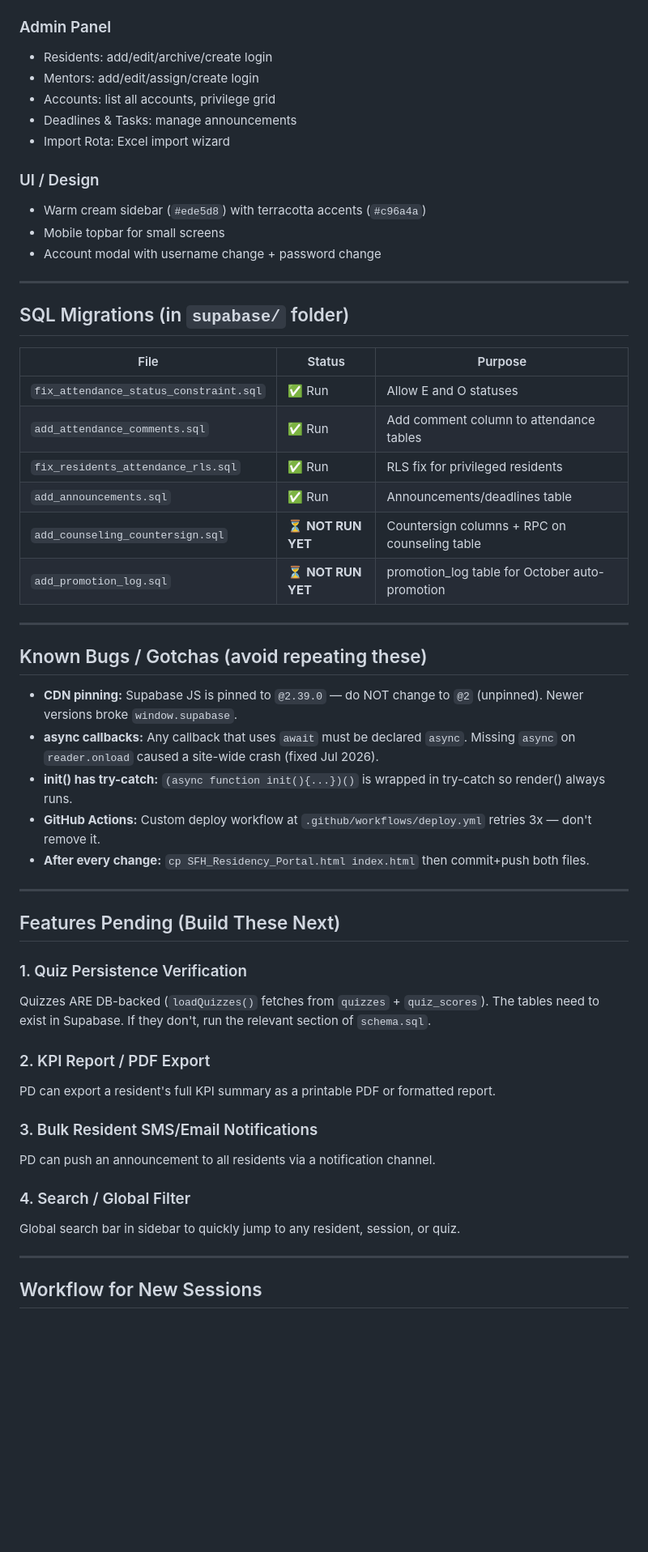
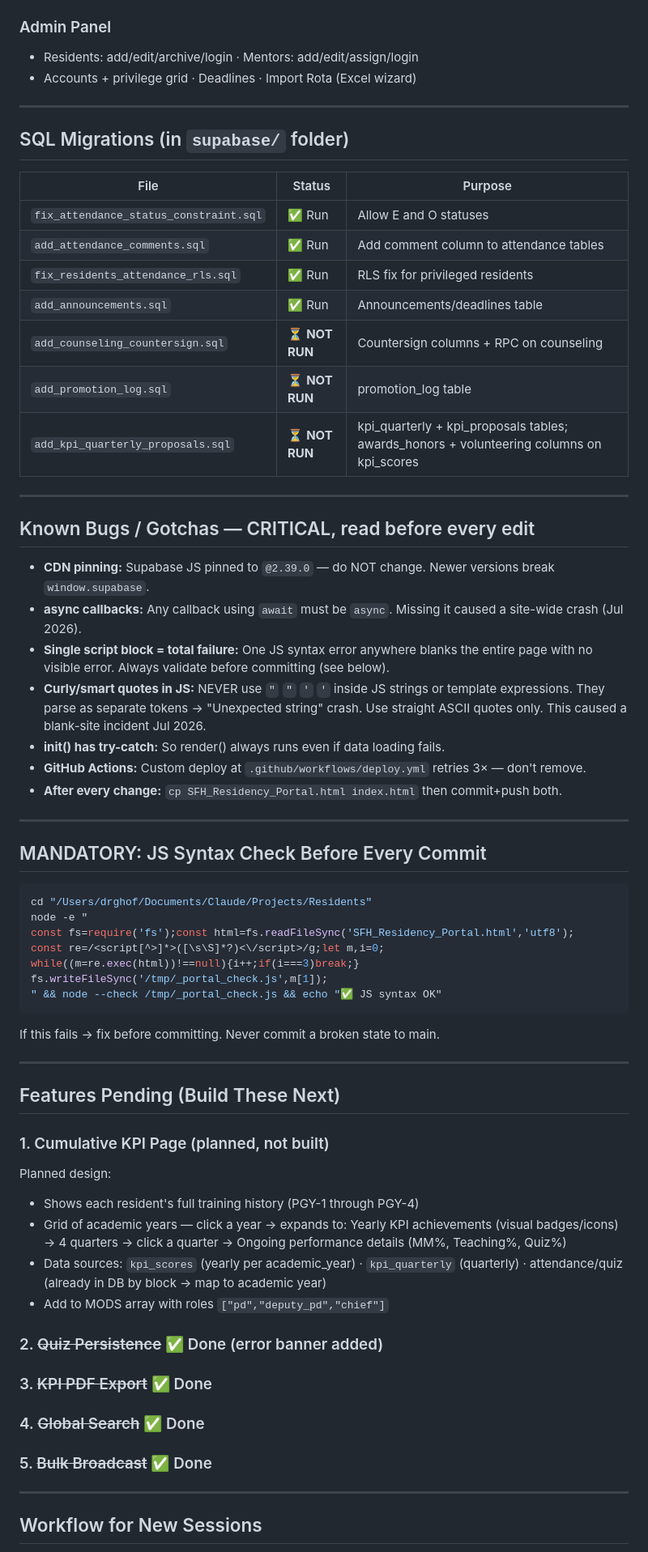
Before and after one commit to ghofranqorban/DSFHIMResidency, a Markdown page: CLAUDE_CONTEXT.md, the part around one of its changes. Shown at 81% size. Drawn GitHub-style; blank space fills up the shorter version.

````diff
--- a/CLAUDE_CONTEXT.md
+++ b/CLAUDE_CONTEXT.md
@@ -173,15 +170,7 @@ PROMOTION_NEEDED // bool — set by checkPromotionNeeded() on PD login in Oct–
 
 ### Admin Panel
-- Residents: add/edit/archive/create login
-- Mentors: add/edit/assign/create login
-- Accounts: list all accounts, privilege grid
-- Deadlines & Tasks: manage announcements
-- Import Rota: Excel import wizard
-
-### UI / Design
-- Warm cream sidebar (`#ede5d8`) with terracotta accents (`#c96a4a`)
-- Mobile topbar for small screens
-- Account modal with username change + password change
+- Residents: add/edit/archive/login · Mentors: add/edit/assign/login
+- Accounts + privilege grid · Deadlines · Import Rota (Excel wizard)
 
 ---
 
@@ -193,34 +182,53 @@ PROMOTION_NEEDED // bool — set by checkPromotionNeeded() on PD login in Oct–
 | `add_attendance_comments.sql` | ✅ Run | Add comment column to attendance tables |
 | `fix_residents_attendance_rls.sql` | ✅ Run | RLS fix for privileged residents |
 | `add_announcements.sql` | ✅ Run | Announcements/deadlines table |
-| `add_counseling_countersign.sql` | ⏳ **NOT RUN YET** | Countersign columns + RPC on counseling table |
-| `add_promotion_log.sql` | ⏳ **NOT RUN YET** | promotion_log table for October auto-promotion |
+| `add_counseling_countersign.sql` | ⏳ **NOT RUN** | Countersign columns + RPC on counseling |
+| `add_promotion_log.sql` | ⏳ **NOT RUN** | promotion_log table |
+| `add_kpi_quarterly_proposals.sql` | ⏳ **NOT RUN** | kpi_quarterly + kpi_proposals tables; awards_honors + volunteering columns on kpi_scores |
 
 ---
 
-## Known Bugs / Gotchas (avoid repeating these)
+## Known Bugs / Gotchas — CRITICAL, read before every edit
 
-- **CDN pinning:** Supabase JS is pinned to `@2.39.0` — do NOT change to `@2` (unpinned). Newer versions broke `window.supabase`.
-- **async callbacks:** Any callback that uses `await` must be declared `async`. Missing `async` on `reader.onload` caused a site-wide crash (fixed Jul 2026).
-- **init() has try-catch:** `(async function init(){...})()` is wrapped in try-catch so render() always runs.
-- **GitHub Actions:** Custom deploy workflow at `.github/workflows/deploy.yml` retries 3x — don't remove it.
-- **After every change:** `cp SFH_Residency_Portal.html index.html` then commit+push both files.
+- **CDN pinning:** Supabase JS pinned to `@2.39.0` — do NOT change. Newer versions break `window.supabase`.
+- **async callbacks:** Any callback using `await` must be `async`. Missing it caused a site-wide crash (Jul 2026).
+- **Single script block = total failure:** One JS syntax error anywhere blanks the entire page with no visible error. Always validate before committing (see below).
+- **Curly/smart quotes in JS:** NEVER use `"` `"` `'` `'` inside JS strings or template expressions. They parse as separate tokens → "Unexpected string" crash. Use straight ASCII quotes only. This caused a blank-site incident Jul 2026.
+- **init() has try-catch:** So render() always runs even if data loading fails.
+- **GitHub Actions:** Custom deploy at `.github/workflows/deploy.yml` retries 3× — don't remove.
+- **After every change:** `cp SFH_Residency_Portal.html index.html` then commit+push both.
+
+---
+
+## MANDATORY: JS Syntax Check Before Every Commit
+
+```bash
+cd "/Users/drghof/Documents/Claude/Projects/Residents"
+node -e "
+const fs=require('fs');const html=fs.readFileSync('SFH_Residency_Portal.html','utf8');
+const re=/<script[^>]*>([\s\S]*?)<\/script>/g;let m,i=0;
+while((m=re.exec(html))!==null){i++;if(i===3)break;}
+fs.writeFileSync('/tmp/_portal_check.js',m[1]);
+" && node --check /tmp/_portal_check.js && echo "✅ JS syntax OK"
+```
+
+If this fails → fix before committing. Never commit a broken state to main.
 
 ---
 
 ## Features Pending (Build These Next)
 
-### 1. Quiz Persistence Verification
-Quizzes ARE DB-backed (`loadQuizzes()` fetches from `quizzes` + `quiz_scores`). The tables need to exist in Supabase. If they don't, run the relevant section of `schema.sql`.
+### 1. Cumulative KPI Page (planned, not built)
+Planned design:
+- Shows each resident's full training history (PGY-1 through PGY-4)
+- Grid of academic years — click a year → expands to: Yearly KPI achievements (visual badges/icons) → 4 quarters → click a quarter → Ongoing performance details (MM%, Teaching%, Quiz%)
+- Data sources: `kpi_scores` (yearly per academic_year) · `kpi_quarterly` (quarterly) · attendance/quiz (already in DB by block → map to academic year)
+- Add to MODS array with roles `["pd","deputy_pd","chief"]`
 
-### 2. KPI Report / PDF Export
-PD can export a resident's full KPI summary as a printable PDF or formatted report.
-
-### 3. Bulk Resident SMS/Email Notifications
-PD can push an announcement to all residents via a notification channel.
-
-### 4. Search / Global Filter
-Global search bar in sidebar to quickly jump to any resident, session, or quiz.
+### 2. ~~Quiz Persistence~~ ✅ Done (error banner added)
+### 3. ~~KPI PDF Export~~ ✅ Done
+### 4. ~~Global Search~~ ✅ Done
+### 5. ~~Bulk Broadcast~~ ✅ Done
 
 ---
 
````
Also changed, not shown: other parts of CLAUDE_CONTEXT.md (+93 -89 lines).
